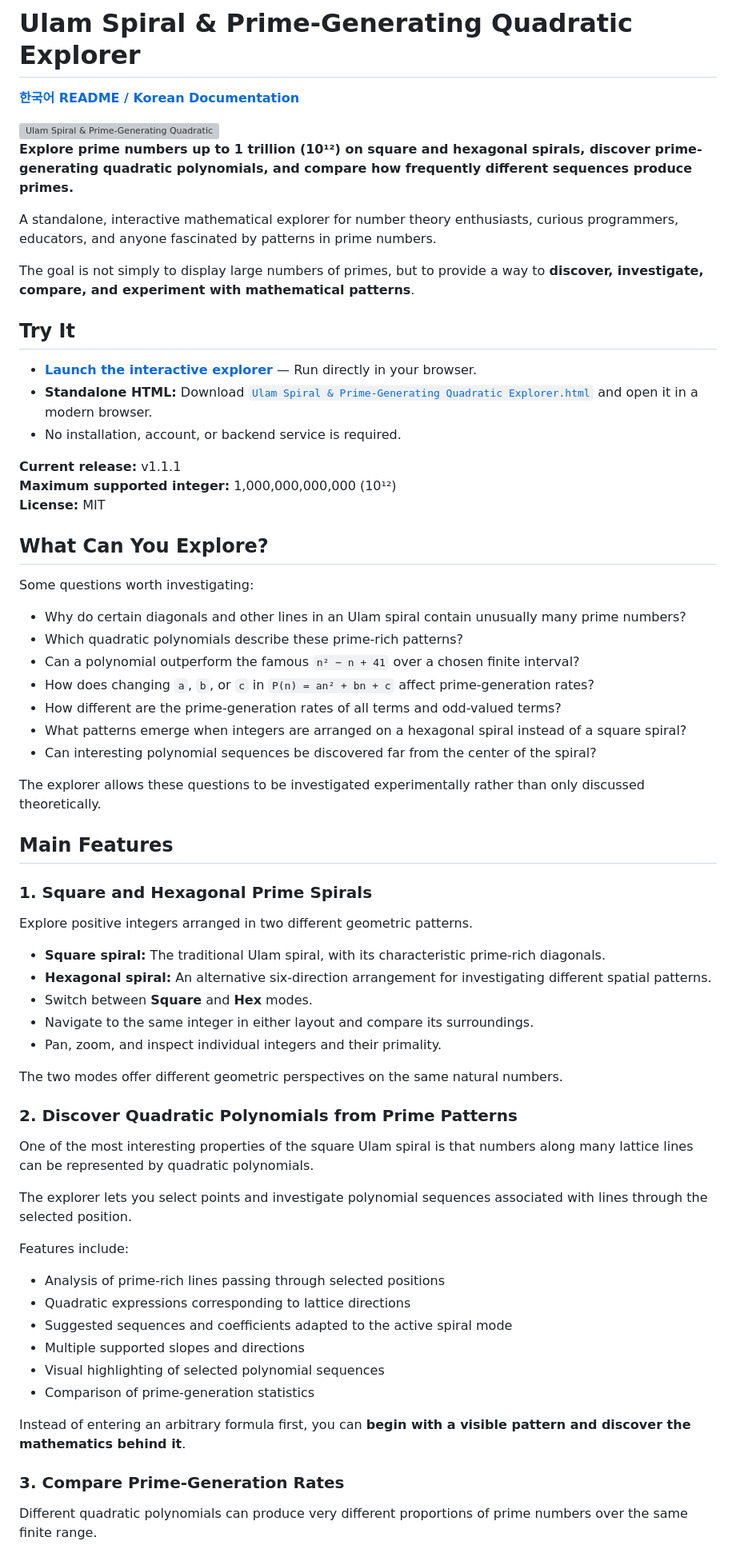
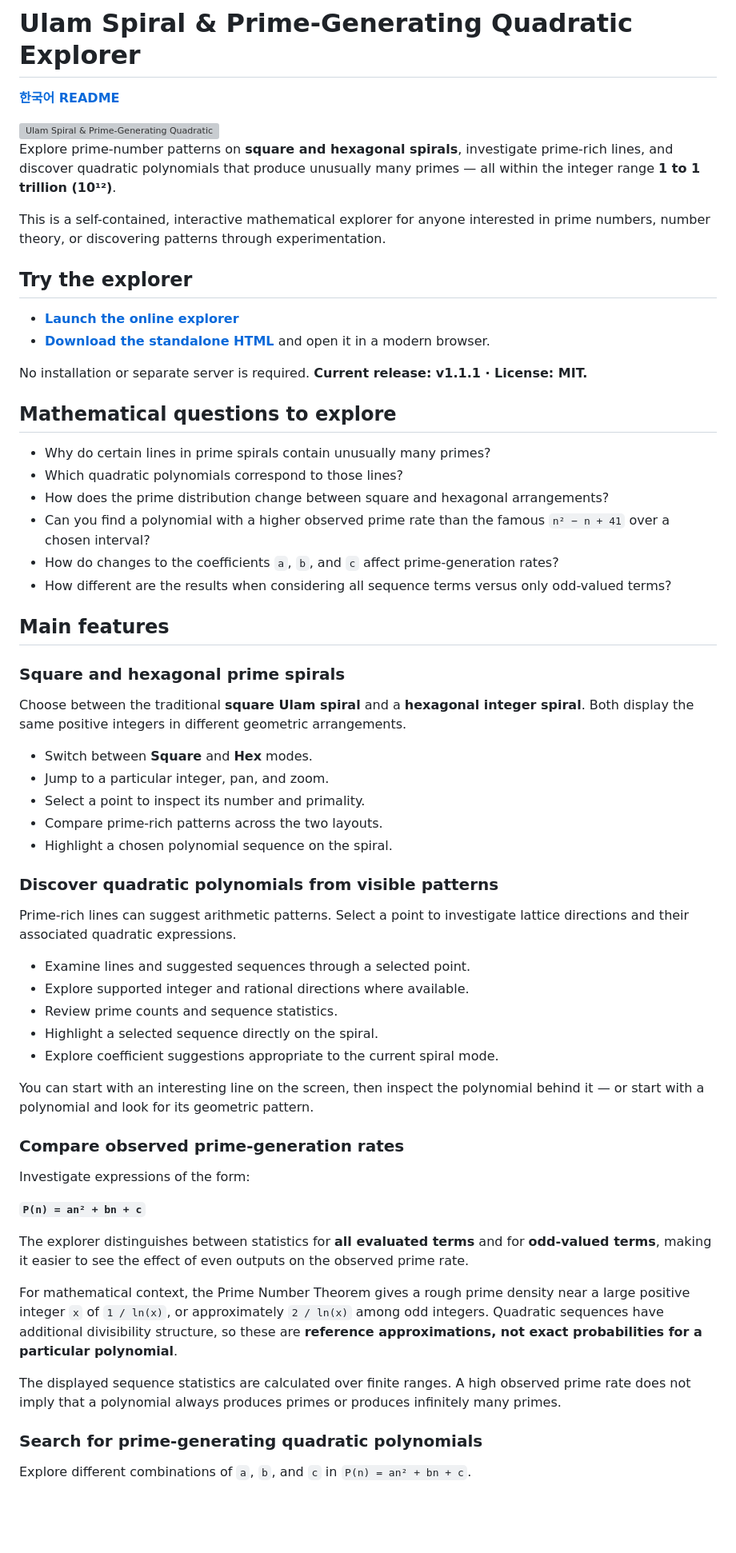
Before and after one commit to eprparadox44/Ulam-Spiral-Prime-Generating-Quadratic-Explorer, a Markdown page: README.md, the part around one of its changes. Shown at 80% size. Drawn GitHub-style; blank space fills up the shorter version; grey boxes are pictures that could not be loaded.

```diff
--- a/README.md
+++ b/README.md
@@ -1,4 +1,4 @@
 # Ulam Spiral & Prime-Generating Quadratic Explorer
 
-[**한국어 README / Korean Documentation**](README.ko.md)
+[**한국어 README**](README.ko.md)
 
@@ -6,66 +6,61 @@
 
-**Explore prime numbers up to 1 trillion (10¹²) on square and hexagonal spirals, discover prime-generating quadratic polynomials, and compare how frequently different sequences produce primes.**
+Explore prime-number patterns on **square and hexagonal spirals**, investigate prime-rich lines, and discover quadratic polynomials that produce unusually many primes — all within the integer range **1 to 1 trillion (10¹²)**.
 
-A standalone, interactive mathematical explorer for number theory enthusiasts, curious programmers, educators, and anyone fascinated by patterns in prime numbers.
+This is a self-contained, interactive mathematical explorer for anyone interested in prime numbers, number theory, or discovering patterns through experimentation.
 
-The goal is not simply to display large numbers of primes, but to provide a way to **discover, investigate, compare, and experiment with mathematical patterns**.
+## Try the explorer
 
-## Try It
+- **[Launch the online explorer](https://eprparadox44.github.io/Ulam-Spiral-Prime-Generating-Quadratic-Explorer/)**
+- **[Download the standalone HTML](Ulam%20Spiral%20%26%20Prime-Generating%20Quadratic%20Explorer.html)** and open it in a modern browser.
 
-- **[Launch the interactive explorer](https://eprparadox44.github.io/Ulam-Spiral-Prime-Generating-Quadratic-Explorer/)** — Run directly in your browser.
-- **Standalone HTML:** Download [`Ulam Spiral & Prime-Generating Quadratic Explorer.html`](Ulam%20Spiral%20%26%20Prime-Generating%20Quadratic%20Explorer.html) and open it in a modern browser.
-- No installation, account, or backend service is required.
+No installation or separate server is required. **Current release: v1.1.1 · License: MIT.**
 
-**Current release:** v1.1.1
-**Maximum supported integer:** 1,000,000,000,000 (10¹²)
-**License:** MIT
+## Mathematical questions to explore
 
-## What Can You Explore?
+- Why do certain lines in prime spirals contain unusually many primes?
+- Which quadratic polynomials correspond to those lines?
+- How does the prime distribution change between square and hexagonal arrangements?
+- Can you find a polynomial with a higher observed prime rate than the famous `n² − n + 41` over a chosen interval?
+- How do changes to the coefficients `a`, `b`, and `c` affect prime-generation rates?
+- How different are the results when considering all sequence terms versus only odd-valued terms?
 
-Some questions worth investigating:
+## Main features
 
-- Why do certain diagonals and other lines in an Ulam spiral contain unusually many prime numbers?
-- Which quadratic polynomials describe these prime-rich patterns?
-- Can a polynomial outperform the famous `n² − n + 41` over a chosen finite interval?
-- How does changing `a`, `b`, or `c` in `P(n) = an² + bn + c` affect prime-generation rates?
-- How different are the prime-generation rates of all terms and odd-valued terms?
-- What patterns emerge when integers are arranged on a hexagonal spiral instead of a square spiral?
-- Can interesting polynomial sequences be discovered far from the center of the spiral?
+### Square and hexagonal prime spirals
 
-The explorer allows these questions to be investigated experimentally rather than only discussed theoretically.
+Choose between the traditional **square Ulam spiral** and a **hexagonal integer spiral**. Both display the same positive integers in different geometric arrangements.
 
-## Main Features
+- Switch between **Square** and **Hex** modes.
+- Jump to a particular integer, pan, and zoom.
+- Select a point to inspect its number and primality.
+- Compare prime-rich patterns across the two layouts.
+- Highlight a chosen polynomial sequence on the spiral.
 
-### 1. Square and Hexagonal Prime Spirals
+### Discover quadratic polynomials from visible patterns
 
-Explore positive integers arranged in two different geometric patterns.
+Prime-rich lines can suggest arithmetic patterns. Select a point to investigate lattice directions and their associated quadratic expressions.
 
-- **Square spiral:** The traditional Ulam spiral, with its characteristic prime-rich diagonals.
-- **Hexagonal spiral:** An alternative six-direction arrangement for investigating different spatial patterns.
-- Switch between **Square** and **Hex** modes.
-- Navigate to the same integer in either layout and compare its surroundings.
-- Pan, zoom, and inspect individual integers and their primality.
+- Examine lines and suggested sequences through a selected point.
+- Explore supported integer and rational directions where available.
+- Review prime counts and sequence statistics.
+- Highlight a selected sequence directly on the spiral.
+- Explore coefficient suggestions appropriate to the current spiral mode.
 
-The two modes offer different geometric perspectives on the same natural numbers.
+You can start with an interesting line on the screen, then inspect the polynomial behind it — or start with a polynomial and look for its geometric pattern.
 
-### 2. Discover Quadratic Polynomials from Prime Patterns
+### Compare observed prime-generation rates
 
-One of the most interesting properties of the square Ulam spiral is that numbers along many lattice lines can be represented by quadratic polynomials.
+Investigate expressions of the form:
 
-The explorer lets you select points and investigate polynomial sequences associated with lines through the selected position.
+**`P(n) = an² + bn + c`**
 
-Features include:
+The explorer distinguishes between statistics for **all evaluated terms** and for **odd-valued terms**, making it easier to see the effect of even outputs on the observed prime rate.
 
-- Analysis of prime-rich lines passing through selected positions
-- Quadratic expressions corresponding to lattice directions
-- Suggested sequences and coefficients adapted to the active spiral mode
-- Multiple supported slopes and directions
-- Visual highlighting of selected polynomial sequences
-- Comparison of prime-generation statistics
+For mathematical context, the Prime Number Theorem gives a rough prime density near a large positive integer `x` of `1 / ln(x)`, or approximately `2 / ln(x)` among odd integers. Quadratic sequences have additional divisibility structure, so these are **reference approximations, not exact probabilities for a particular polynomial**.
 
-Instead of entering an arbitrary formula first, you can **begin with a visible pattern and discover the mathematics behind it**.
+The displayed sequence statistics are calculated over finite ranges. A high observed prime rate does not imply that a polynomial always produces primes or produces infinitely many primes.
 
-### 3. Compare Prime-Generation Rates
+### Search for prime-generating quadratic polynomials
 
-Different quadratic polynomials can produce very different proportions of prime numbers over the same finite range.
+Explore different combinations of `a`, `b`, and `c` in `P(n) = an² + bn + c`.
 
```
Also changed, not shown: other parts of README.md (+28 -128 lines).
